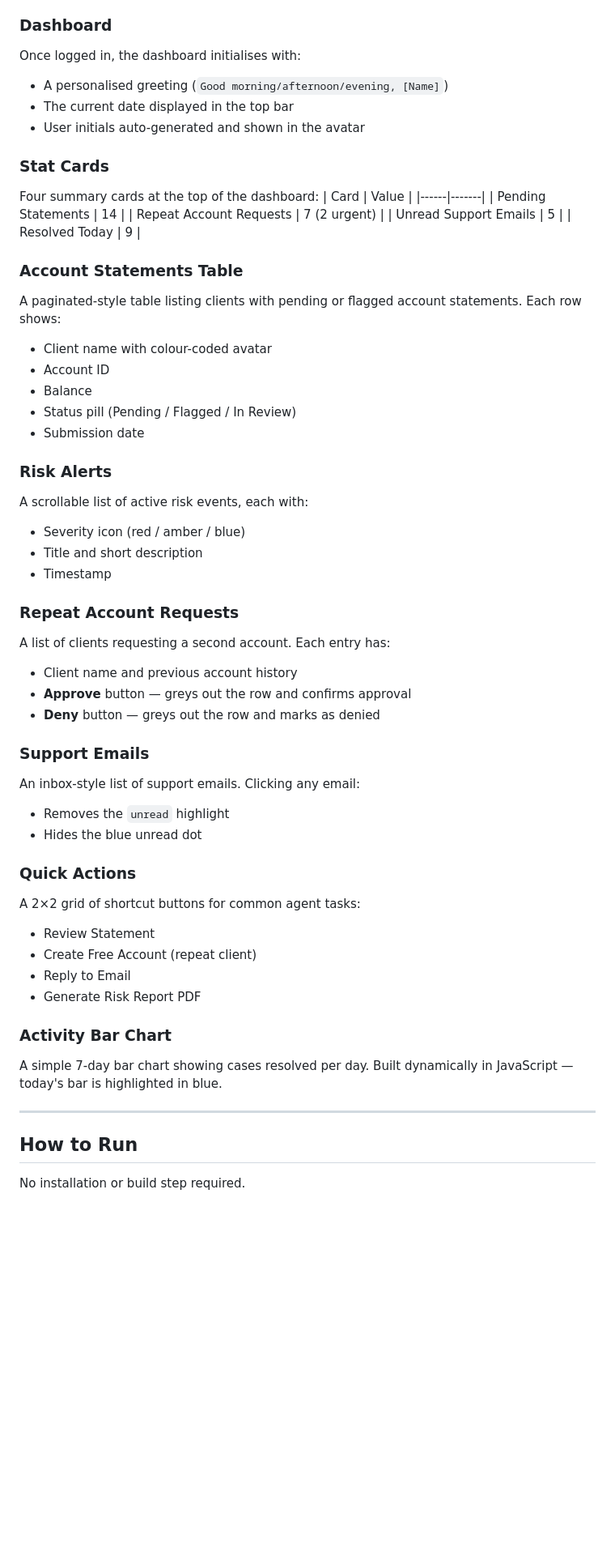
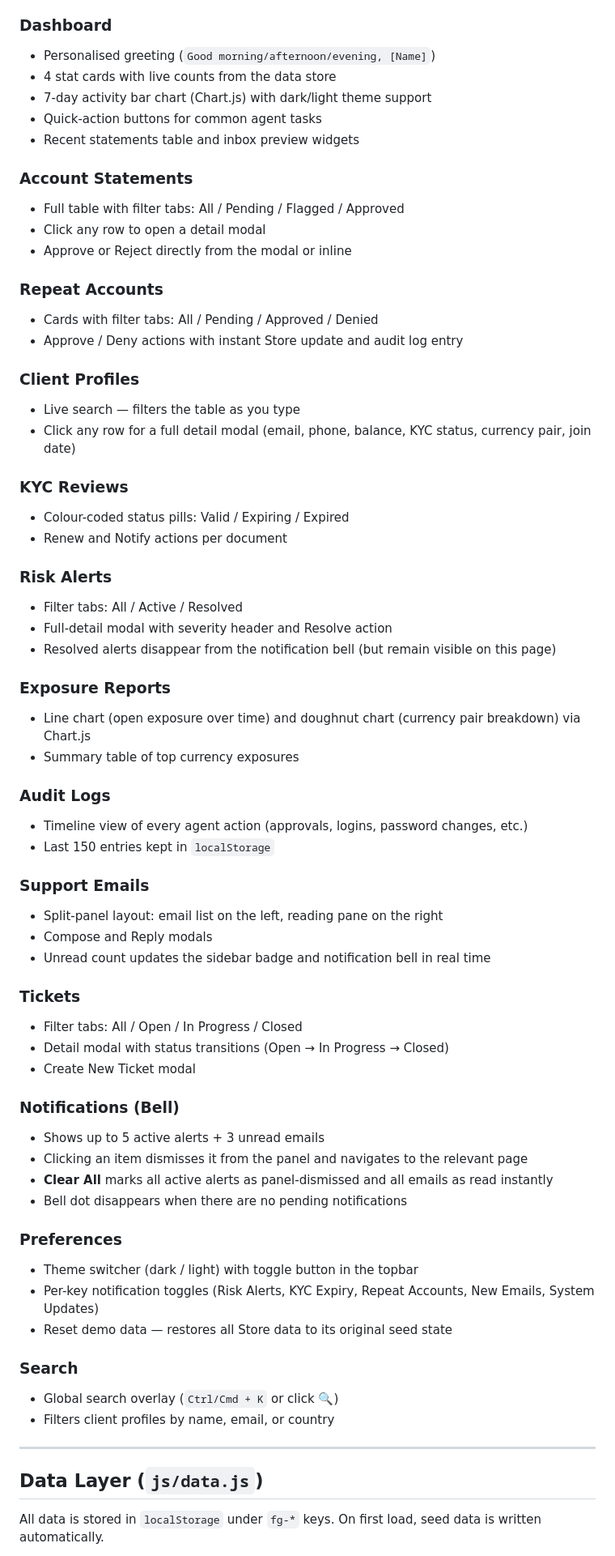
Before and after one commit to ARSHSSSS/My-Dashboard, a Markdown page: README.md, the part around one of its changes. Shown at 81% size. Drawn GitHub-style; blank space fills up the shorter version.

```diff
--- a/README.md
+++ b/README.md
@@ -37,57 +62,69 @@ my-dashboard/
 
 ### Dashboard
-Once logged in, the dashboard initialises with:
-- A personalised greeting (`Good morning/afternoon/evening, [Name]`)
-- The current date displayed in the top bar
-- User initials auto-generated and shown in the avatar
+- Personalised greeting (`Good morning/afternoon/evening, [Name]`)
+- 4 stat cards with live counts from the data store
+- 7-day activity bar chart (Chart.js) with dark/light theme support
+- Quick-action buttons for common agent tasks
+- Recent statements table and inbox preview widgets
 
-### Stat Cards
-Four summary cards at the top of the dashboard:
-| Card | Value |
-|------|-------|
-| Pending Statements | 14 |
-| Repeat Account Requests | 7 (2 urgent) |
-| Unread Support Emails | 5 |
-| Resolved Today | 9 |
+### Account Statements
+- Full table with filter tabs: All / Pending / Flagged / Approved
+- Click any row to open a detail modal
+- Approve or Reject directly from the modal or inline
 
-### Account Statements Table
-A paginated-style table listing clients with pending or flagged account statements. Each row shows:
-- Client name with colour-coded avatar
-- Account ID
-- Balance
-- Status pill (Pending / Flagged / In Review)
-- Submission date
+### Repeat Accounts
+- Cards with filter tabs: All / Pending / Approved / Denied
+- Approve / Deny actions with instant Store update and audit log entry
+
+### Client Profiles
+- Live search — filters the table as you type
+- Click any row for a full detail modal (email, phone, balance, KYC status, currency pair, join date)
+
+### KYC Reviews
+- Colour-coded status pills: Valid / Expiring / Expired
+- Renew and Notify actions per document
 
 ### Risk Alerts
-A scrollable list of active risk events, each with:
-- Severity icon (red / amber / blue)
-- Title and short description
-- Timestamp
+- Filter tabs: All / Active / Resolved
+- Full-detail modal with severity header and Resolve action
+- Resolved alerts disappear from the notification bell (but remain visible on this page)
 
-### Repeat Account Requests
-A list of clients requesting a second account. Each entry has:
-- Client name and previous account history
-- **Approve** button — greys out the row and confirms approval
-- **Deny** button — greys out the row and marks as denied
+### Exposure Reports
+- Line chart (open exposure over time) and doughnut chart (currency pair breakdown) via Chart.js
+- Summary table of top currency exposures
+
+### Audit Logs
+- Timeline view of every agent action (approvals, logins, password changes, etc.)
+- Last 150 entries kept in `localStorage`
 
 ### Support Emails
-An inbox-style list of support emails. Clicking any email:
-- Removes the `unread` highlight
-- Hides the blue unread dot
+- Split-panel layout: email list on the left, reading pane on the right
+- Compose and Reply modals
+- Unread count updates the sidebar badge and notification bell in real time
 
-### Quick Actions
-A 2×2 grid of shortcut buttons for common agent tasks:
-- Review Statement
-- Create Free Account (repeat client)
-- Reply to Email
-- Generate Risk Report PDF
+### Tickets
+- Filter tabs: All / Open / In Progress / Closed
+- Detail modal with status transitions (Open → In Progress → Closed)
+- Create New Ticket modal
 
-### Activity Bar Chart
-A simple 7-day bar chart showing cases resolved per day. Built dynamically in JavaScript — today's bar is highlighted in blue.
+### Notifications (Bell)
+- Shows up to 5 active alerts + 3 unread emails
+- Clicking an item dismisses it from the panel and navigates to the relevant page
+- **Clear All** marks all active alerts as panel-dismissed and all emails as read instantly
+- Bell dot disappears when there are no pending notifications
+
+### Preferences
+- Theme switcher (dark / light) with toggle button in the topbar
+- Per-key notification toggles (Risk Alerts, KYC Expiry, Repeat Accounts, New Emails, System Updates)
+- Reset demo data — restores all Store data to its original seed state
+
+### Search
+- Global search overlay (`Ctrl/Cmd + K` or click 🔍)
+- Filters client profiles by name, email, or country
 
 ---
 
-## How to Run
+## Data Layer (`js/data.js`)
 
-No installation or build step required.
+All data is stored in `localStorage` under `fg-*` keys. On first load, seed data is written automatically.
 
```
Also changed, not shown: other parts of README.md (+102 -44 lines).
